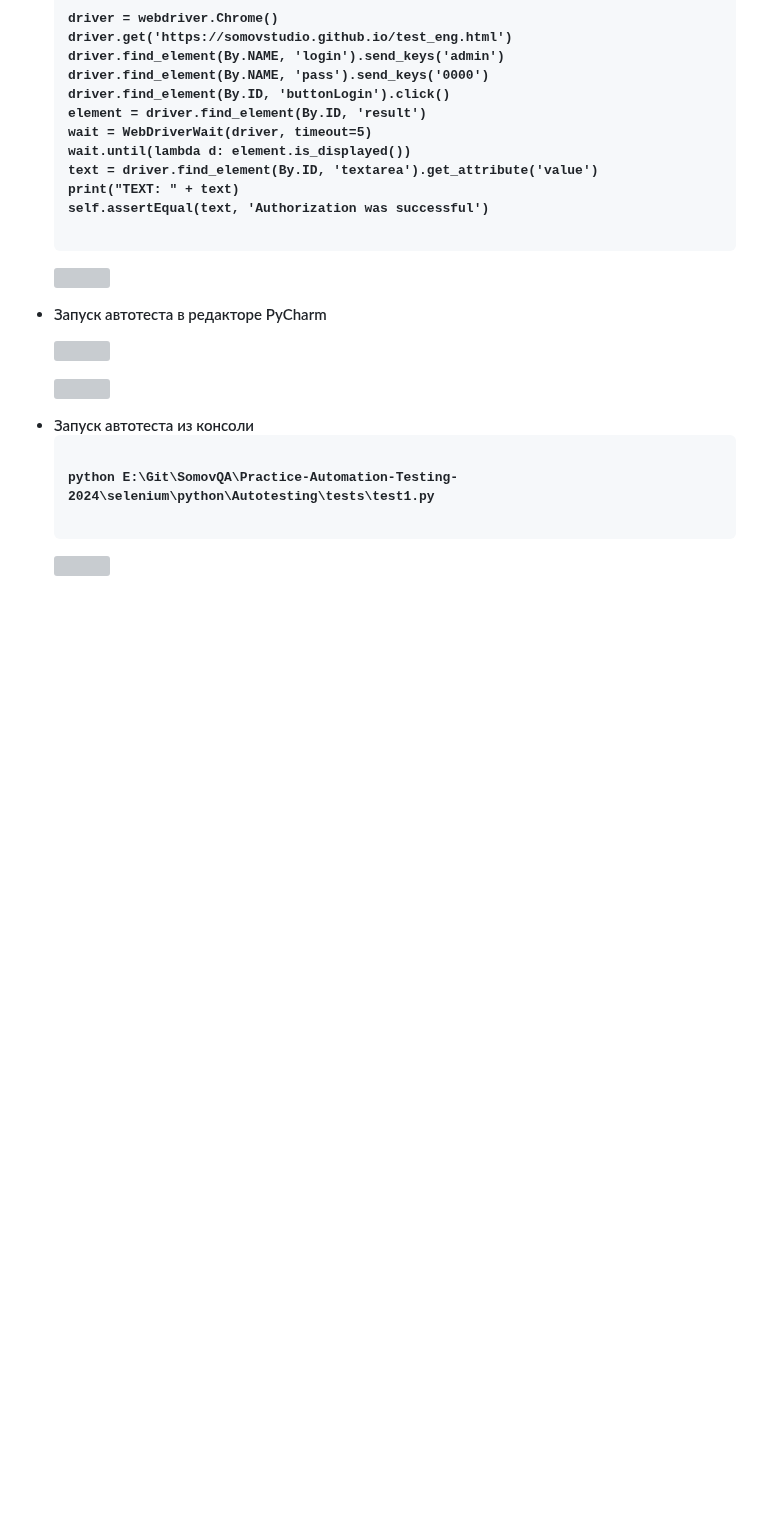
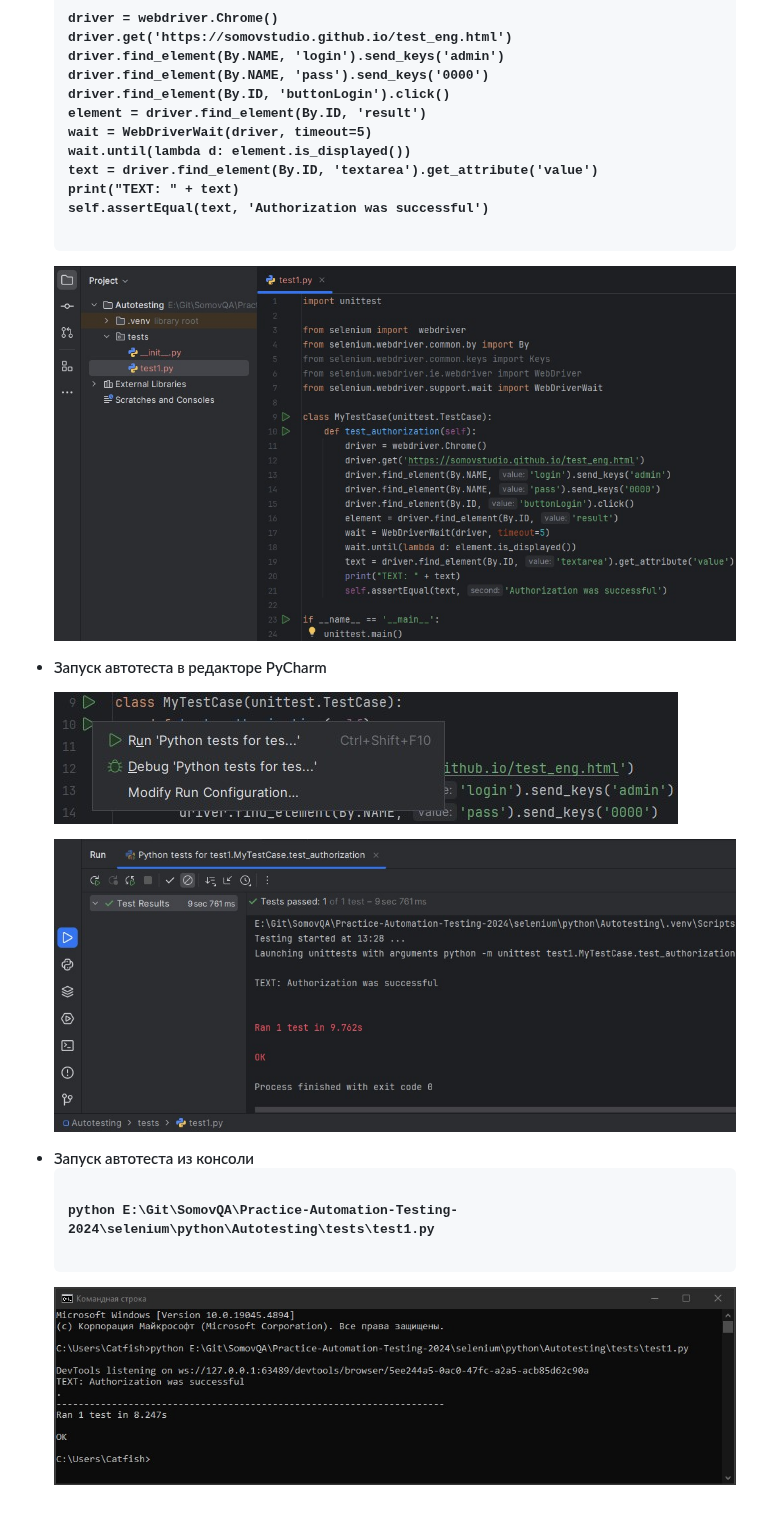
Before and after one commit to Somov-QA/Practice-Automation-Testing-2024, a Markdown page: selenium/python/README.md, the part around one of its changes. Drawn GitHub-style; blank space fills up the shorter version; grey boxes are pictures that could not be loaded.

```diff
--- a/selenium/python/README.md
+++ b/selenium/python/README.md
@@ -84,15 +94,15 @@ print("TEXT: " + text)
 self.assertEqual(text, 'Authorization was successful')
 			</code></pre>
 			<p align="left">
-				<img src="https://github.com/Somov-QA/Practice-Automation-Testing-2024/blob/main/images/python_test1.jpg">
+				<img src="https://github.com/Somov-QA/Practice-Automation-Testing-2024/blob/main/_images/python_test1.jpg">
 			</p>
 		</li>
 		<li>Запуск автотеста в редакторе PyCharm
 			<p align="left">
-				<img src="https://github.com/Somov-QA/Practice-Automation-Testing-2024/blob/main/images/python_test1_run.jpg">
+				<img src="https://github.com/Somov-QA/Practice-Automation-Testing-2024/blob/main/_images/python_test1_run.jpg">
 			</p>
 			<p align="left">
-				<img src="https://github.com/Somov-QA/Practice-Automation-Testing-2024/blob/main/images/python_test1_result.jpg">
+				<img src="https://github.com/Somov-QA/Practice-Automation-Testing-2024/blob/main/_images/python_test1_result.jpg">
 			</p>
 		</li>
 		<li>Запуск автотеста из консоли
@@ -100,7 +110,7 @@ self.assertEqual(text, 'Authorization was successful')
 python E:\Git\SomovQA\Practice-Automation-Testing-2024\selenium\python\Autotesting\tests\test1.py
 			</code></pre>
 			<p align="left">
-				<img src="https://github.com/Somov-QA/Practice-Automation-Testing-2024/blob/main/images/python_console_run.jpg">
+				<img src="https://github.com/Somov-QA/Practice-Automation-Testing-2024/blob/main/_images/python_console_run.jpg">
 			</p>
 		</li>
 	</ul>
```
Also changed, not shown: other parts of selenium/python/README.md (+21 -11 lines), selenium/java/README.md (+2 -2 lines), selenium/javascript/README.md (+2 -2 lines).
